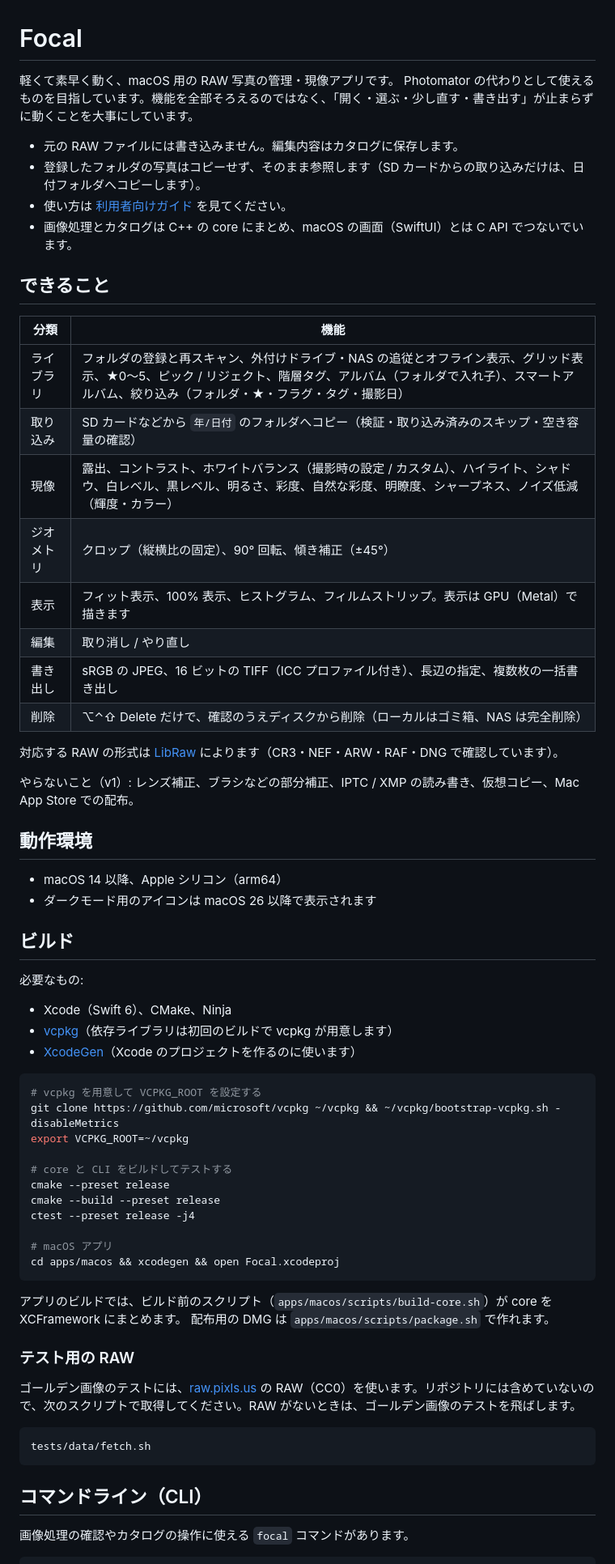
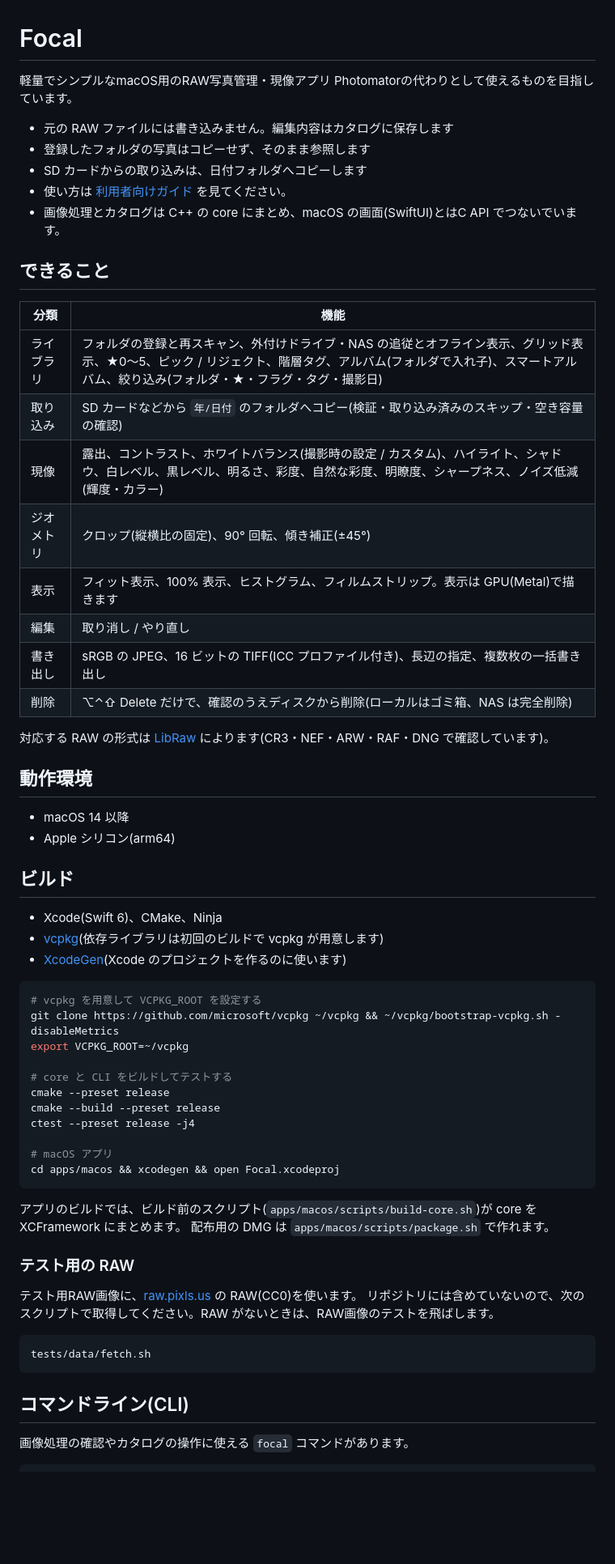
Before and after one commit to ayumu-bekki/focal, a Markdown page: README.md, the part around one of its changes. Shown at 81% size. Rendered like a GitHub page; blank space fills up the shorter version.

````diff
--- a/README.md
+++ b/README.md
@@ -1,42 +1,39 @@
 # Focal
 
-軽くて素早く動く、macOS 用の RAW 写真の管理・現像アプリです。
-Photomator の代わりとして使えるものを目指しています。機能を全部そろえるのではなく、「開く・選ぶ・少し直す・書き出す」が止まらずに動くことを大事にしています。
+軽量でシンプルなmacOS用のRAW写真管理・現像アプリ
+Photomatorの代わりとして使えるものを目指しています。
 
-- 元の RAW ファイルには書き込みません。編集内容はカタログに保存します。
-- 登録したフォルダの写真はコピーせず、そのまま参照します（SD カードからの取り込みだけは、日付フォルダへコピーします）。
+- 元の RAW ファイルには書き込みません。編集内容はカタログに保存します
+- 登録したフォルダの写真はコピーせず、そのまま参照します
+- SD カードからの取り込みは、日付フォルダへコピーします
 - 使い方は [利用者向けガイド](docs/user-guide.md) を見てください。
-- 画像処理とカタログは C++ の core にまとめ、macOS の画面（SwiftUI）とは C API でつないでいます。
+- 画像処理とカタログは C++ の core にまとめ、macOS の画面(SwiftUI)とはC API でつないでいます。
 
 ## できること
 
 | 分類 | 機能 |
 |---|---|
-| ライブラリ | フォルダの登録と再スキャン、外付けドライブ・NAS の追従とオフライン表示、グリッド表示、★0〜5、ピック / リジェクト、階層タグ、アルバム（フォルダで入れ子）、スマートアルバム、絞り込み（フォルダ・★・フラグ・タグ・撮影日） |
-| 取り込み | SD カードなどから `年/日付` のフォルダへコピー（検証・取り込み済みのスキップ・空き容量の確認） |
-| 現像 | 露出、コントラスト、ホワイトバランス（撮影時の設定 / カスタム）、ハイライト、シャドウ、白レベル、黒レベル、明るさ、彩度、自然な彩度、明瞭度、シャープネス、ノイズ低減（輝度・カラー） |
-| ジオメトリ | クロップ（縦横比の固定）、90° 回転、傾き補正（±45°） |
-| 表示 | フィット表示、100% 表示、ヒストグラム、フィルムストリップ。表示は GPU（Metal）で描きます |
+| ライブラリ | フォルダの登録と再スキャン、外付けドライブ・NAS の追従とオフライン表示、グリッド表示、★0〜5、ピック / リジェクト、階層タグ、アルバム(フォルダで入れ子)、スマートアルバム、絞り込み(フォルダ・★・フラグ・タグ・撮影日) |
+| 取り込み | SD カードなどから `年/日付` のフォルダへコピー(検証・取り込み済みのスキップ・空き容量の確認) |
+| 現像 | 露出、コントラスト、ホワイトバランス(撮影時の設定 / カスタム)、ハイライト、シャドウ、白レベル、黒レベル、明るさ、彩度、自然な彩度、明瞭度、シャープネス、ノイズ低減(輝度・カラー) |
+| ジオメトリ | クロップ(縦横比の固定)、90° 回転、傾き補正(±45°) |
+| 表示 | フィット表示、100% 表示、ヒストグラム、フィルムストリップ。表示は GPU(Metal)で描きます |
 | 編集 | 取り消し / やり直し |
-| 書き出し | sRGB の JPEG、16 ビットの TIFF（ICC プロファイル付き）、長辺の指定、複数枚の一括書き出し |
-| 削除 | ⌥⌃⇧ Delete だけで、確認のうえディスクから削除（ローカルはゴミ箱、NAS は完全削除） |
+| 書き出し | sRGB の JPEG、16 ビットの TIFF(ICC プロファイル付き)、長辺の指定、複数枚の一括書き出し |
+| 削除 | ⌥⌃⇧ Delete だけで、確認のうえディスクから削除(ローカルはゴミ箱、NAS は完全削除) |
 
-対応する RAW の形式は [LibRaw](https://www.libraw.org/) によります（CR3・NEF・ARW・RAF・DNG で確認しています）。
-
-やらないこと（v1）: レンズ補正、ブラシなどの部分補正、IPTC / XMP の読み書き、仮想コピー、Mac App Store での配布。
+対応する RAW の形式は [LibRaw](https://www.libraw.org/) によります(CR3・NEF・ARW・RAF・DNG で確認しています)。
 
 ## 動作環境
 
-- macOS 14 以降、Apple シリコン（arm64）
-- ダークモード用のアイコンは macOS 26 以降で表示されます
+- macOS 14 以降
+- Apple シリコン(arm64)
 
 ## ビルド
 
-必要なもの:
-
-- Xcode（Swift 6）、CMake、Ninja
-- [vcpkg](https://github.com/microsoft/vcpkg)（依存ライブラリは初回のビルドで vcpkg が用意します）
-- [XcodeGen](https://github.com/yonaskolb/XcodeGen)（Xcode のプロジェクトを作るのに使います）
+- Xcode(Swift 6)、CMake、Ninja
+- [vcpkg](https://github.com/microsoft/vcpkg)(依存ライブラリは初回のビルドで vcpkg が用意します)
+- [XcodeGen](https://github.com/yonaskolb/XcodeGen)(Xcode のプロジェクトを作るのに使います)
 
 ```sh
 # vcpkg を用意して VCPKG_ROOT を設定する
@@ -52,18 +49,19 @@ ctest --preset release -j4
 cd apps/macos && xcodegen && open Focal.xcodeproj
 ```
 
-アプリのビルドでは、ビルド前のスクリプト（`apps/macos/scripts/build-core.sh`）が core を XCFramework にまとめます。
+アプリのビルドでは、ビルド前のスクリプト(`apps/macos/scripts/build-core.sh`)が core を XCFramework にまとめます。
 配布用の DMG は `apps/macos/scripts/package.sh` で作れます。
 
 ### テスト用の RAW
 
-ゴールデン画像のテストには、[raw.pixls.us](https://raw.pixls.us/) の RAW（CC0）を使います。リポジトリには含めていないので、次のスクリプトで取得してください。RAW がないときは、ゴールデン画像のテストを飛ばします。
+テスト用RAW画像に、[raw.pixls.us](https://raw.pixls.us/) の RAW(CC0)を使います。
+リポジトリには含めていないので、次のスクリプトで取得してください。RAW がないときは、RAW画像のテストを飛ばします。
 
 ```sh
 tests/data/fetch.sh
 ```
 
-## コマンドライン（CLI）
+## コマンドライン(CLI)
 
 画像処理の確認やカタログの操作に使える `focal` コマンドがあります。
 
````
Also changed, not shown: other parts of README.md (+6 -8 lines).
